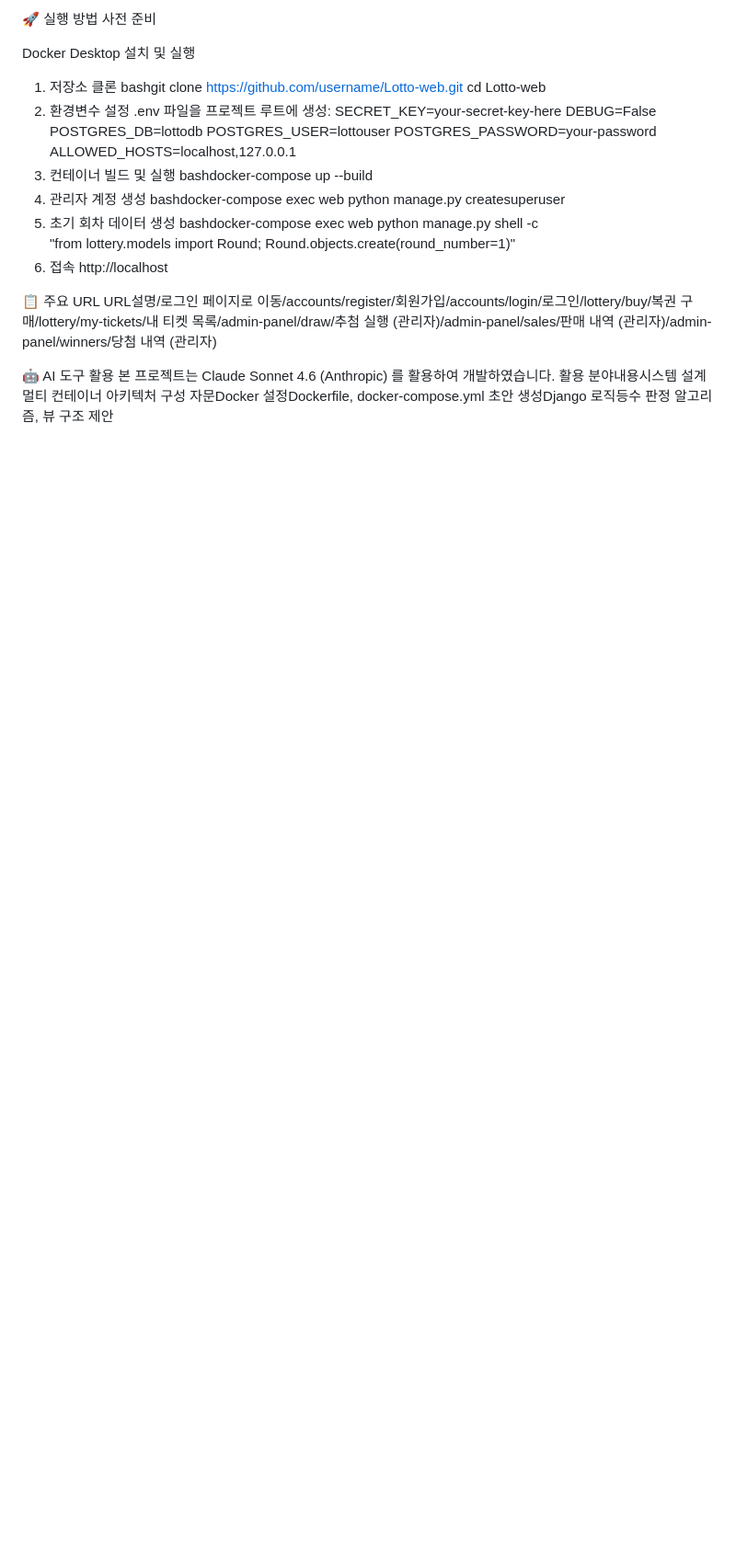
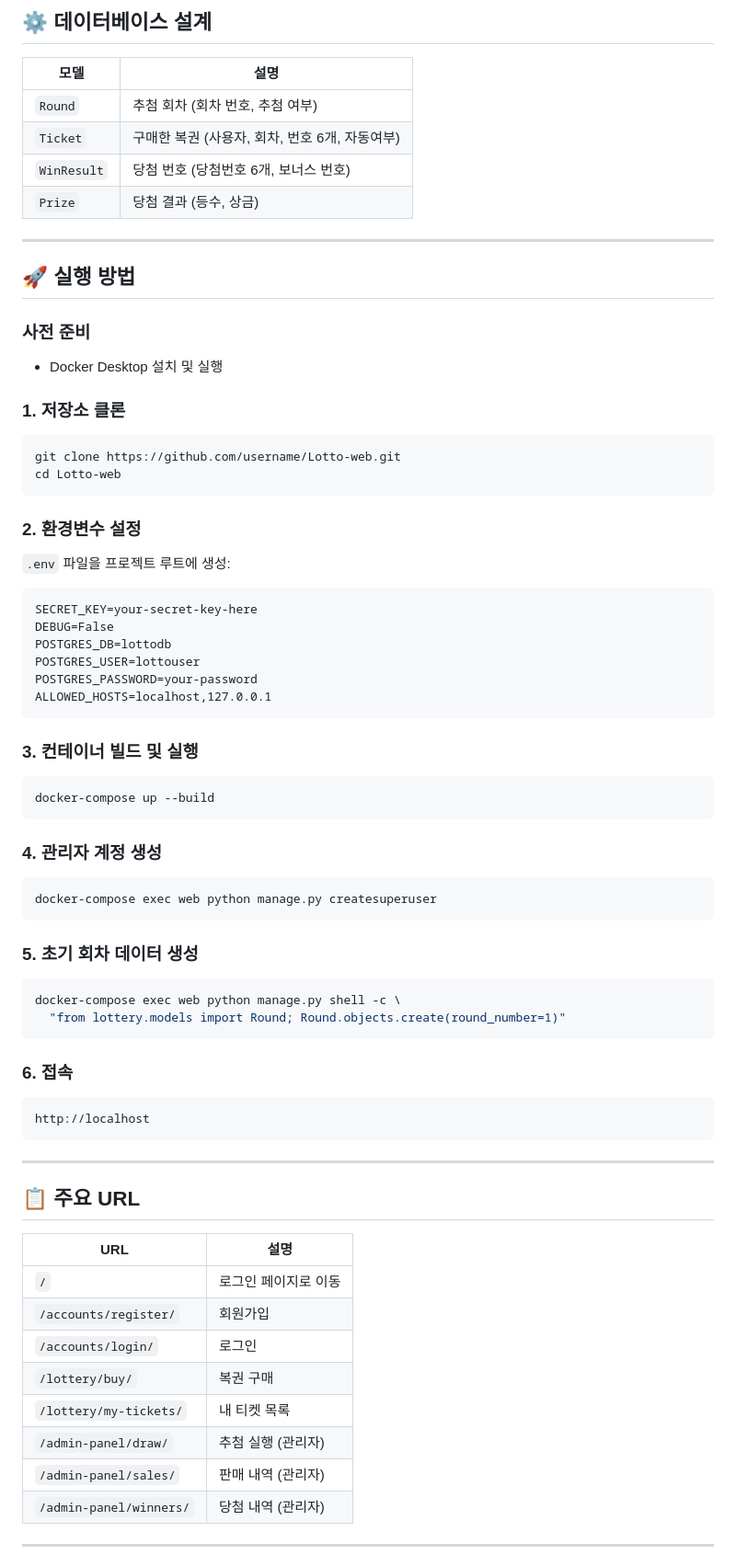
Before and after one commit to gkswodn015/Lotto-web, a Markdown page: README.md, the part around one of its changes. Shown at 92% size. Rendered like a GitHub page; blank space fills up the shorter version.

````diff
--- a/README.md
+++ b/README.md
@@ -70,33 +93,72 @@ Lotto-web/
 
-🚀 실행 방법
-사전 준비
+## ⚙️ 데이터베이스 설계
 
-Docker Desktop 설치 및 실행
+| 모델 | 설명 |
+|---|---|
+| `Round` | 추첨 회차 (회차 번호, 추첨 여부) |
+| `Ticket` | 구매한 복권 (사용자, 회차, 번호 6개, 자동여부) |
+| `WinResult` | 당첨 번호 (당첨번호 6개, 보너스 번호) |
+| `Prize` | 당첨 결과 (등수, 상금) |
 
-1. 저장소 클론
-bashgit clone https://github.com/username/Lotto-web.git
+---
+
+## 🚀 실행 방법
+
+### 사전 준비
+- Docker Desktop 설치 및 실행
+
+### 1. 저장소 클론
+```bash
+git clone https://github.com/username/Lotto-web.git
 cd Lotto-web
-2. 환경변수 설정
-.env 파일을 프로젝트 루트에 생성:
+```
+
+### 2. 환경변수 설정
+`.env` 파일을 프로젝트 루트에 생성:
+```
 SECRET_KEY=your-secret-key-here
 DEBUG=False
 POSTGRES_DB=lottodb
 POSTGRES_USER=lottouser
 POSTGRES_PASSWORD=your-password
 ALLOWED_HOSTS=localhost,127.0.0.1
-3. 컨테이너 빌드 및 실행
-bashdocker-compose up --build
-4. 관리자 계정 생성
-bashdocker-compose exec web python manage.py createsuperuser
-5. 초기 회차 데이터 생성
-bashdocker-compose exec web python manage.py shell -c \
+```
+
+### 3. 컨테이너 빌드 및 실행
+```bash
+docker-compose up --build
+```
+
+### 4. 관리자 계정 생성
+```bash
+docker-compose exec web python manage.py createsuperuser
+```
+
+### 5. 초기 회차 데이터 생성
+```bash
+docker-compose exec web python manage.py shell -c \
   "from lottery.models import Round; Round.objects.create(round_number=1)"
-6. 접속
+```
+
+### 6. 접속
+```
 http://localhost
+```
 
-📋 주요 URL
-URL설명/로그인 페이지로 이동/accounts/register/회원가입/accounts/login/로그인/lottery/buy/복권 구매/lottery/my-tickets/내 티켓 목록/admin-panel/draw/추첨 실행 (관리자)/admin-panel/sales/판매 내역 (관리자)/admin-panel/winners/당첨 내역 (관리자)
+---
 
-🤖 AI 도구 활용
-본 프로젝트는 Claude Sonnet 4.6 (Anthropic) 를 활용하여 개발하였습니다.
-활용 분야내용시스템 설계멀티 컨테이너 아키텍처 구성 자문Docker 설정Dockerfile, docker-compose.yml 초안 생성Django 로직등수 판정 알고리즘, 뷰 구조 제안
+## 📋 주요 URL
+
+| URL | 설명 |
+|---|---|
+| `/` | 로그인 페이지로 이동 |
+| `/accounts/register/` | 회원가입 |
+| `/accounts/login/` | 로그인 |
+| `/lottery/buy/` | 복권 구매 |
+| `/lottery/my-tickets/` | 내 티켓 목록 |
+| `/admin-panel/draw/` | 추첨 실행 (관리자) |
+| `/admin-panel/sales/` | 판매 내역 (관리자) |
+| `/admin-panel/winners/` | 당첨 내역 (관리자) |
+
+---
+
````
Also changed, not shown: other parts of README.md (+51 -17 lines).
